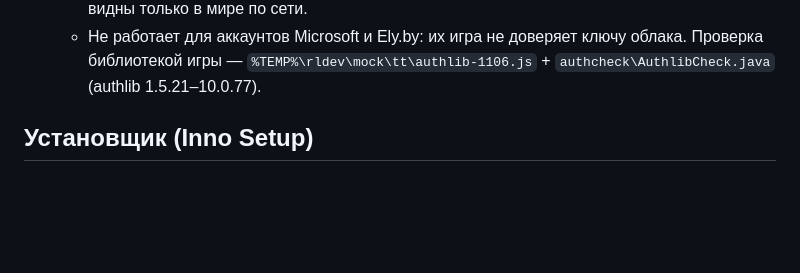
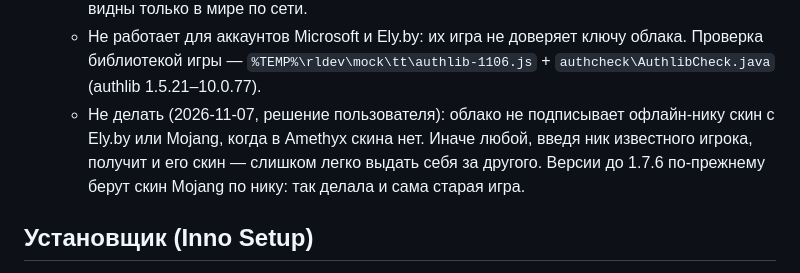
Before and after one commit to VanillaPlusLauncher/VanillaPlus, a Markdown page: docs/DECISIONS.md, the part around the change. Rendered like a GitHub page; blank space fills up the shorter version.

Commit message:
Decisions: no Ely.by or Mojang skins by name for offline players
The Amethyx server will not sign an Ely.by or Mojang skin for an
offline name that has no Amethyx skin: anyone typing a well-known
player's name would wear that player's skin too.

```diff
--- a/docs/DECISIONS.md
+++ b/docs/DECISIONS.md
@@ -70,6 +70,9 @@
     `/signed/uuid/<id>.json`. 1.8–1.12 и 1.20.2+ так не делают: там скины видны только в мире по сети.
   - Не работает для аккаунтов Microsoft и Ely.by: их игра не доверяет ключу облака. Проверка библиотекой игры —
     `%TEMP%\rldev\mock\tt\authlib-1106.js` + `authcheck\AuthlibCheck.java` (authlib 1.5.21–10.0.77).
+  - Не делать (2026-11-07, решение пользователя): облако не подписывает офлайн-нику скин с Ely.by или Mojang, когда
+    в Amethyx скина нет. Иначе любой, введя ник известного игрока, получит и его скин — слишком легко выдать себя за
+    другого. Версии до 1.7.6 по-прежнему берут скин Mojang по нику: так делала и сама старая игра.
 
 ## Установщик (Inno Setup)
 - Папка по умолчанию `%LOCALAPPDATA%\Programs\Amethyx`, не «Документы». Старую установку из «Документов» переносит
```
